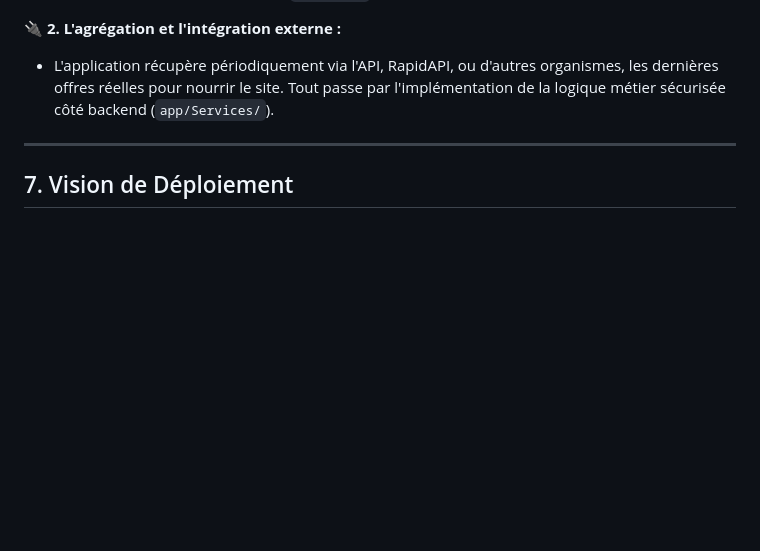
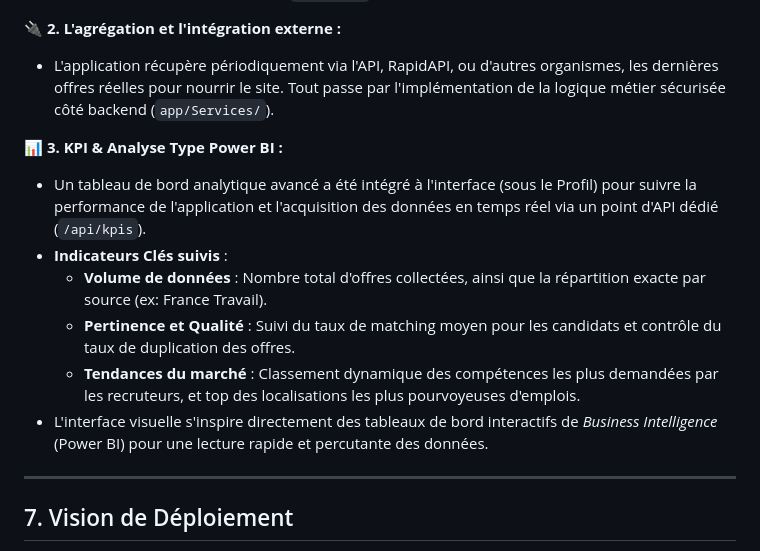
Before and after one commit to mxcore7/MindJob, a Markdown page: presentation_projet.md, the part around the change. GitHub-like rendering; blank space fills up the shorter version.

Commit message:
more presentation

```diff
--- a/presentation_projet.md
+++ b/presentation_projet.md
@@ -93,6 +93,14 @@ L'une des forces du projet est sa capacité à récupérer et afficher des offre
 **🔌 2. L'agrégation et l'intégration externe :**
 - L'application récupère périodiquement via l'API, RapidAPI, ou d'autres organismes, les dernières offres réelles pour nourrir le site. Tout passe par l'implémentation de la logique métier sécurisée côté backend (`app/Services/`).
 
+**📊 3. KPI & Analyse Type Power BI :**
+- Un tableau de bord analytique avancé a été intégré à l'interface (sous le Profil) pour suivre la performance de l'application et l'acquisition des données en temps réel via un point d'API dédié (`/api/kpis`).
+- **Indicateurs Clés suivis** :
+  - **Volume de données** : Nombre total d'offres collectées, ainsi que la répartition exacte par source (ex: France Travail).
+  - **Pertinence et Qualité** : Suivi du taux de matching moyen pour les candidats et contrôle du taux de duplication des offres.
+  - **Tendances du marché** : Classement dynamique des compétences les plus demandées par les recruteurs, et top des localisations les plus pourvoyeuses d'emplois.
+- L'interface visuelle s'inspire directement des tableaux de bord interactifs de *Business Intelligence* (Power BI) pour une lecture rapide et percutante des données.
+
 ---
 
 ## 7. Vision de Déploiement
```
